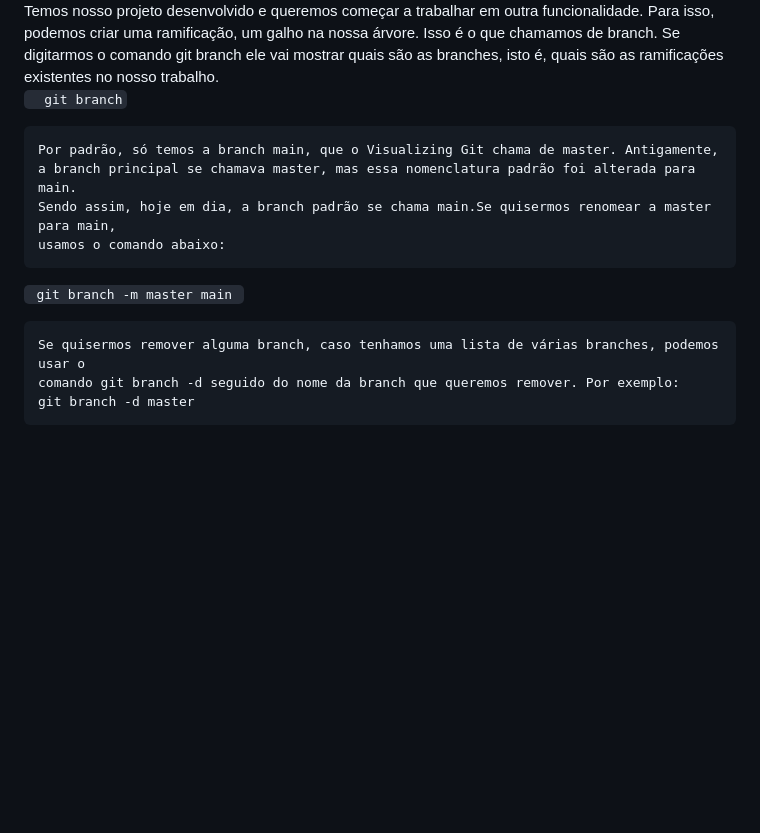
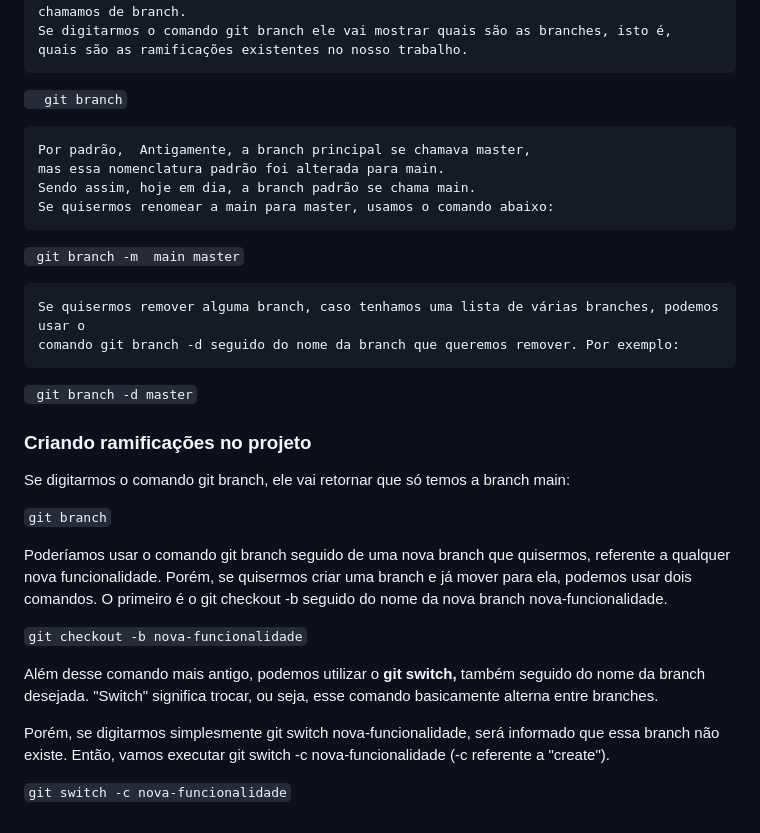
Before and after one commit to SinaraSSB/PlayVideo, a Markdown page: README.md, the part around one of its changes. GitHub-like rendering; blank space fills up the shorter version.

Commit message:
Criando Branch v2.3.0

```diff
--- a/README.md
+++ b/README.md
@@ -657,13 +657,32 @@ O endereço que está na barra de endereços do navegador é o que compartilhare
 
  `   git branch `
 
-    Por padrão, só temos a branch main, que o Visualizing Git chama de master. Antigamente,
-    a branch principal se chamava master, mas essa nomenclatura padrão foi alterada para main.
-    Sendo assim, hoje em dia, a branch padrão se chama main.Se quisermos renomear a master para main,
-    usamos o comando abaixo:
+    Por padrão,  Antigamente, a branch principal se chamava master,
+    mas essa nomenclatura padrão foi alterada para main.
+    Sendo assim, hoje em dia, a branch padrão se chama main.
+    Se quisermos renomear a main para master, usamos o comando abaixo:
 
-`  git branch -m master main  `
+`  git branch -m  main master `
 
     Se quisermos remover alguma branch, caso tenhamos uma lista de várias branches, podemos usar o
     comando git branch -d seguido do nome da branch que queremos remover. Por exemplo:
-    git branch -d master
+
+  `  git branch -d master `
+
+### Criando ramificações no projeto
+
+Se digitarmos o comando git branch, ele vai retornar que só temos a branch main:
+
+`git branch`
+
+Poderíamos usar o comando git branch seguido de uma nova branch que quisermos,
+referente a qualquer nova funcionalidade. Porém, se quisermos criar uma branch e já mover para ela,
+podemos usar dois comandos. O primeiro é o git checkout -b seguido do nome da nova branch nova-funcionalidade.
+
+`git checkout -b nova-funcionalidade`
+
+Além desse comando mais antigo, podemos utilizar o **git switch,** também seguido do nome da branch desejada. "Switch" significa trocar, ou seja, esse comando basicamente alterna entre branches.
+
+Porém, se digitarmos simplesmente git switch nova-funcionalidade, será informado que essa branch não existe. Então, vamos executar git switch -c nova-funcionalidade (-c referente a "create").
+
+`git switch -c nova-funcionalidade`
```
Also changed, not shown: other parts of README.md (+2 -2 lines).
